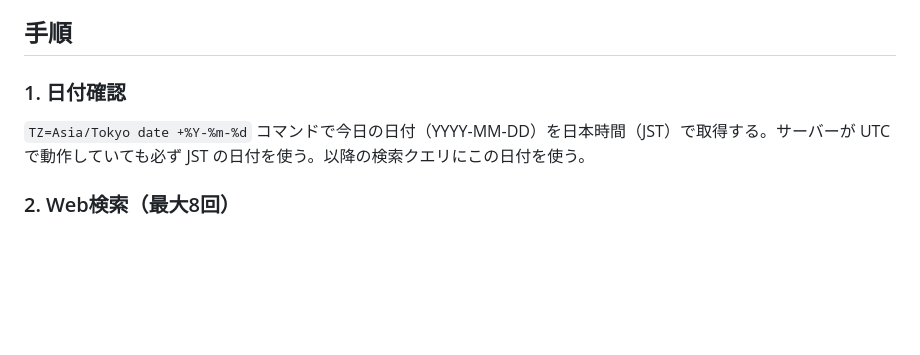
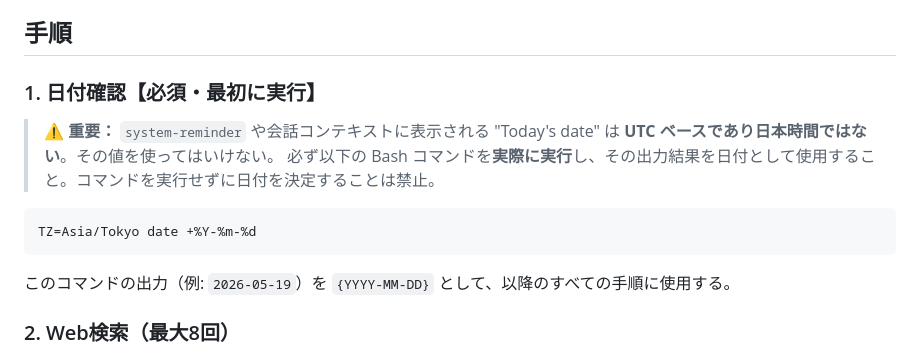
Before and after one commit to hatorihb/Daily-News, a Markdown page: prompt/routine-prompt.md, the part around the change. GitHub-like rendering; blank space fills up the shorter version.

Commit message:
fix: プロンプト日付確認を強化——system-reminder の UTC 日付を使用禁止と明記
https://claude.ai/code/session_01SPAwR45Vrpcx2vWYUivsS6

````diff
--- a/prompt/routine-prompt.md
+++ b/prompt/routine-prompt.md
@@ -2,8 +2,16 @@
 
 ## 手順
 
-### 1. 日付確認
-`TZ=Asia/Tokyo date +%Y-%m-%d` コマンドで今日の日付（YYYY-MM-DD）を日本時間（JST）で取得する。サーバーが UTC で動作していても必ず JST の日付を使う。以降の検索クエリにこの日付を使う。
+### 1. 日付確認【必須・最初に実行】
+
+> ⚠️ **重要：** `system-reminder` や会話コンテキストに表示される "Today's date" は **UTC ベースであり日本時間ではない**。その値を使ってはいけない。
+> 必ず以下の Bash コマンドを**実際に実行**し、その出力結果を日付として使用すること。コマンドを実行せずに日付を決定することは禁止。
+
+```bash
+TZ=Asia/Tokyo date +%Y-%m-%d
+```
+
+このコマンドの出力（例: `2026-05-19`）を `{YYYY-MM-DD}` として、以降のすべての手順に使用する。
 
 ### 2. Web検索（最大8回）
 以下のクエリで検索し、過去24時間以内の情報のみを抽出する。
````
